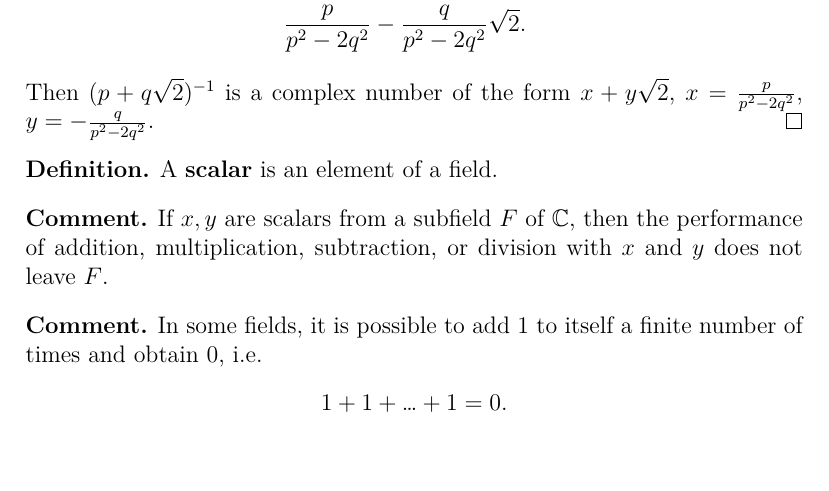
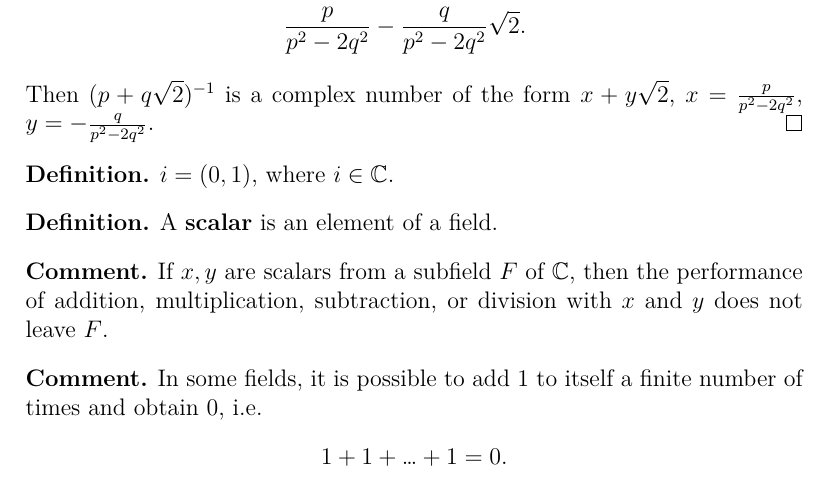
Before and after one commit to spinnylights/math-work, a LaTeX document (linear_algebra/foundations/fields.tex): part of page 17 of 17, cut so that both start at the same text, the shorter picture padded with empty space. Compiled offline with XeLaTeX.

Commit message:
Define (complex) i

```diff
--- a/linear_algebra/foundations/fields.tex
+++ b/linear_algebra/foundations/fields.tex
@@ -926,6 +926,10 @@
 \end{lemma}
 
 \begin{defn}
+  $i = (0,1)$, where $i \in \mathbb{C}$.
+\end{defn}
+
+\begin{defn}
   A \textbf{scalar} is an element of a field.
 \end{defn}
 
```
